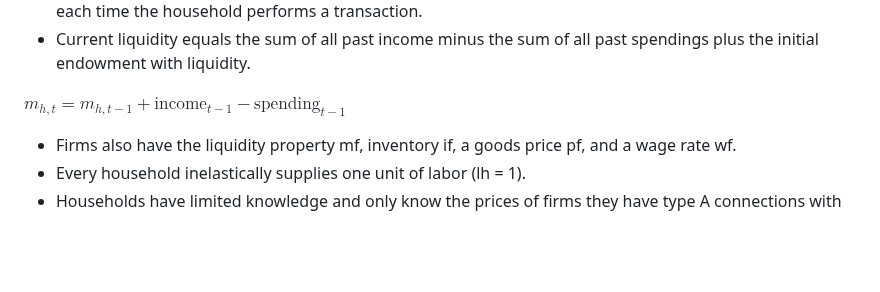
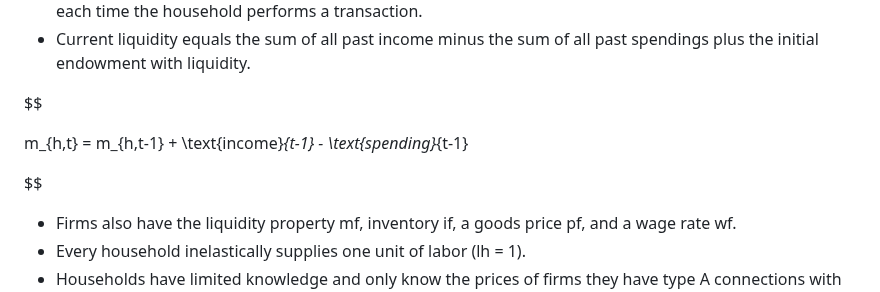
Before and after one commit to mahdikohan/complexityEconomics, a Markdown page: agent based macroeconomics/readme.md, the part around the change. Rendered like a GitHub page; blank space fills up the shorter version.

```diff
--- a/agent based macroeconomics/readme.md
+++ b/agent based macroeconomics/readme.md
@@ -28,8 +28,11 @@ Here are the key points of the text you provided in bullet form:
 - The liquidity determines the amount of monetary units the household currently possesses and is changed each time the household performs a transaction.
 - Current liquidity equals the sum of all past income minus the sum of all past spendings plus the initial endowment with liquidity.
 
-$`m_{h,t}=m_{h,t-1}+\text{income}_{t-1}-\text{spending}_{t-1}`$
+$$
 
+m_{h,t} = m_{h,t-1} + \text{income}_{t-1} - \text{spending}_{t-1}
+
+$$
 - Firms also have the liquidity property mf, inventory if, a goods price pf, and a wage rate wf.
 - Every household inelastically supplies one unit of labor (lh = 1).
 - Households have limited knowledge and only know the prices of firms they have type A connections with and the wage rate of their employer.
```
